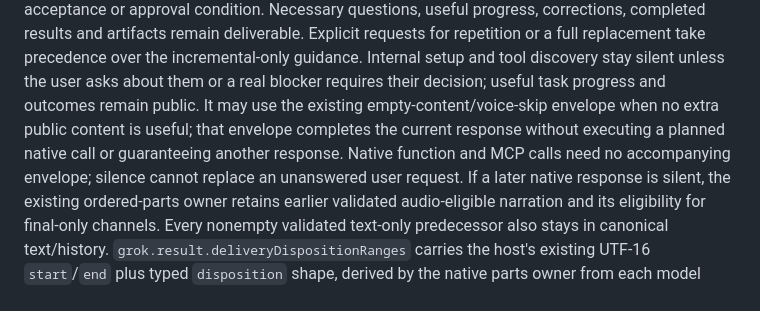
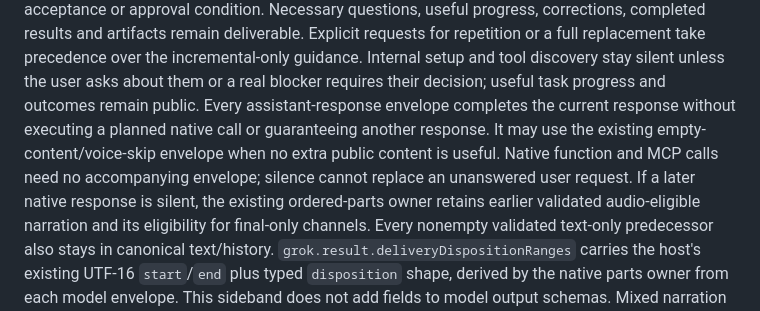
Before and after one commit to xPerfectAI/xPerfect, a Markdown page: docs/02_Architecture_and_Components.md, the part around the change. Rendered like a GitHub page.

Commit message:
docs: clarify completion applies to every native response

```diff
--- a/docs/02_Architecture_and_Components.md
+++ b/docs/02_Architecture_and_Components.md
@@ -810,9 +810,9 @@ results and artifacts remain deliverable. Explicit requests for repetition or a
 take precedence over the incremental-only guidance.
 Internal setup and tool discovery stay silent unless the user asks about them or a real blocker
 requires their decision; useful task progress and outcomes remain public.
-It may use the existing empty-content/voice-skip envelope when no extra public content is useful;
-that envelope completes the current response without executing a planned native call or
-guaranteeing another response. Native function and MCP calls need no accompanying envelope;
+Every assistant-response envelope completes the current response without executing a planned native
+call or guaranteeing another response. It may use the existing empty-content/voice-skip envelope
+when no extra public content is useful. Native function and MCP calls need no accompanying envelope;
 silence cannot replace an unanswered user request. If a later native response is silent,
 the existing ordered-parts owner retains earlier validated audio-eligible narration and its
 eligibility for final-only channels. Every nonempty validated text-only predecessor also stays in
```
